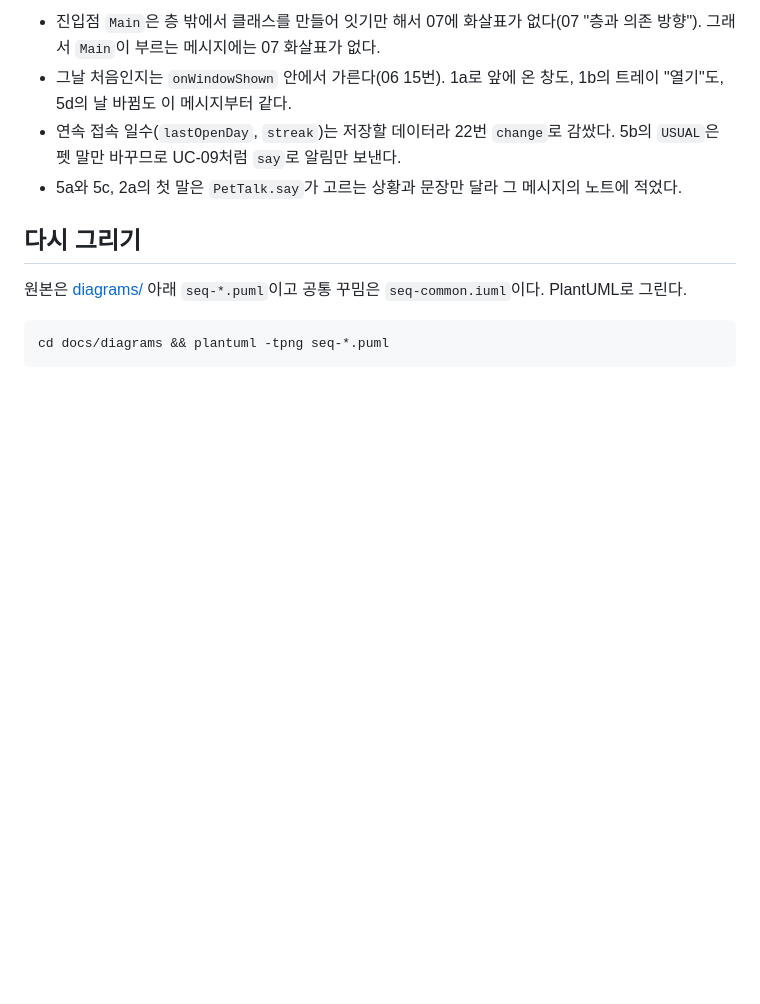
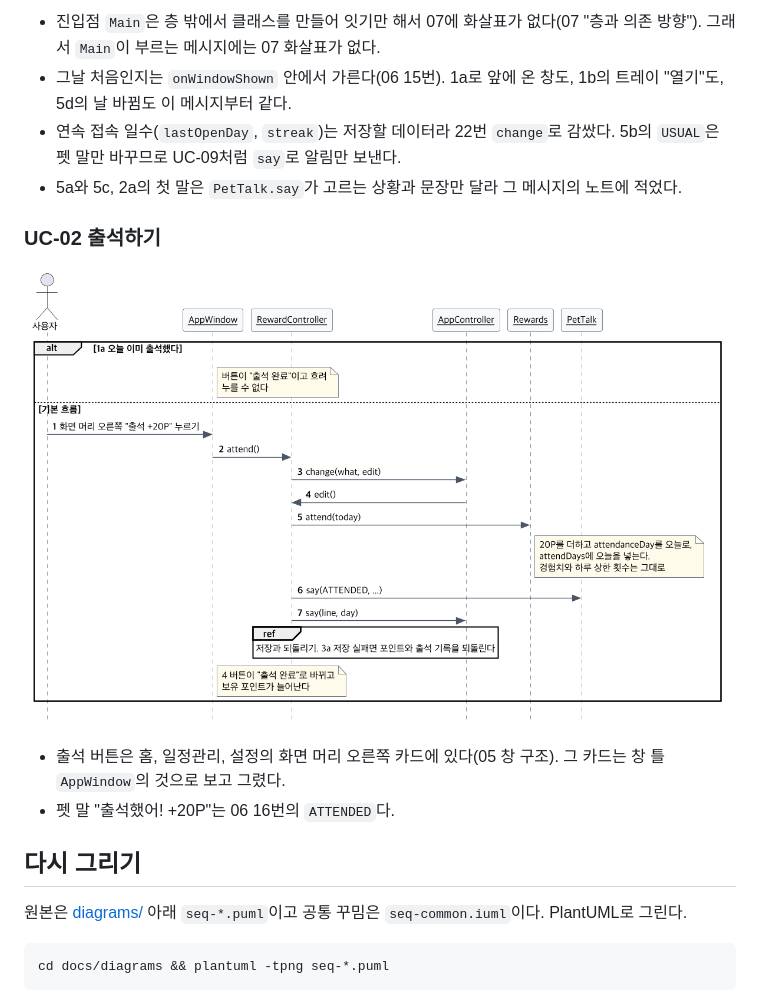
Before and after one commit to 2026-2-software-system-design-11/planning-pet-app, a Markdown page: docs/04-sequence-diagram.md, the part around the change. Drawn GitHub-style; pictures changed too: docs/diagrams/seq-uc02.png (added); blank space fills up the shorter version.

Commit message:
docs(home): 04에 UC-02 출석하기 그림 넣기 (#299)
Co-Authored-By: Claude Opus 5.5 <noreply@anthropic.com>

```diff
--- a/docs/04-sequence-diagram.md
+++ b/docs/04-sequence-diagram.md
@@ -100,6 +100,13 @@
 - 연속 접속 일수(`lastOpenDay`, `streak`)는 저장할 데이터라 22번 `change`로 감쌌다. 5b의 `USUAL`은 펫 말만 바꾸므로 UC-09처럼 `say`로 알림만 보낸다.
 - 5a와 5c, 2a의 첫 말은 `PetTalk.say`가 고르는 상황과 문장만 달라 그 메시지의 노트에 적었다.
 
+### UC-02 출석하기
+
+![UC-02](diagrams/seq-uc02.png)
+
+- 출석 버튼은 홈, 일정관리, 설정의 화면 머리 오른쪽 카드에 있다(05 창 구조). 그 카드는 창 틀 `AppWindow`의 것으로 보고 그렸다.
+- 펫 말 "출석했어! +20P"는 06 16번의 `ATTENDED`다.
+
 ## 다시 그리기
 
 원본은 [diagrams/](diagrams/) 아래 `seq-*.puml`이고 공통 꾸밈은 `seq-common.iuml`이다. PlantUML로 그린다.
```
Also changed, not shown: 1 other file.
